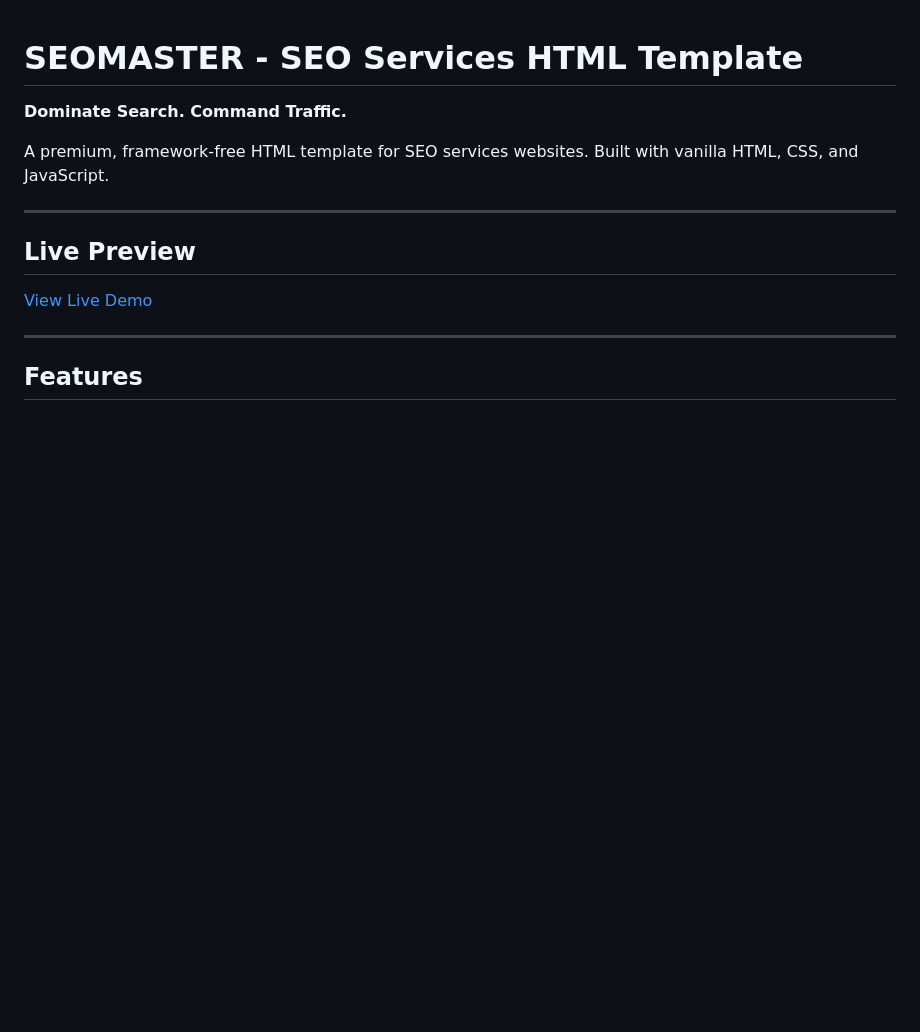
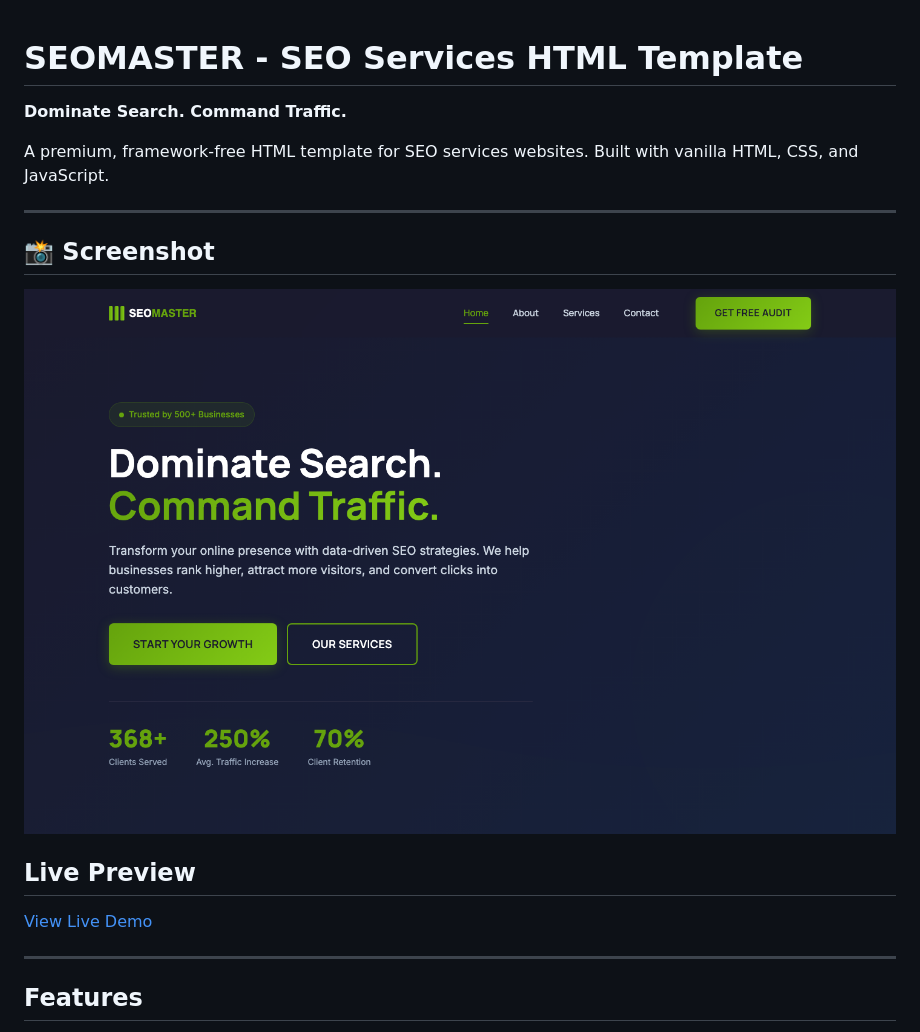
Before and after one commit to uiuxlabz/seo-mastery-html-template, a Markdown page: README.md, the part around the change. GitHub-like rendering; pictures changed too: screenshot.png (added); blank space fills up the shorter version.

Commit message:
Redesign update — v2026.08.31-1
Version: v2026.08.31-1
Folder: seo-mastery-html-template

```diff
--- a/README.md
+++ b/README.md
@@ -5,6 +5,10 @@
 A premium, framework-free HTML template for SEO services websites. Built with vanilla HTML, CSS, and JavaScript.
 
 ---
+
+## 📸 Screenshot
+
+![Homepage Preview](screenshot.png)
 
 ## Live Preview
 
```
